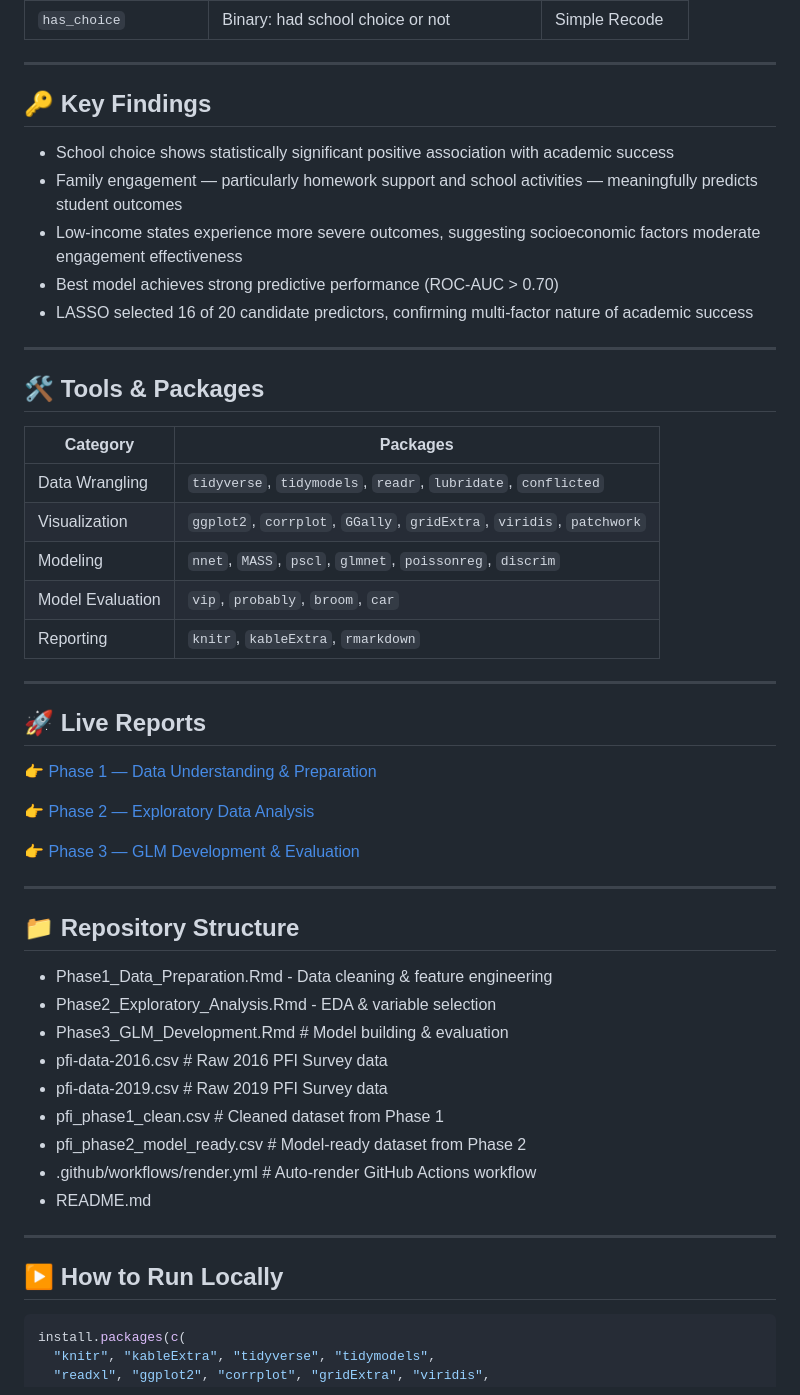
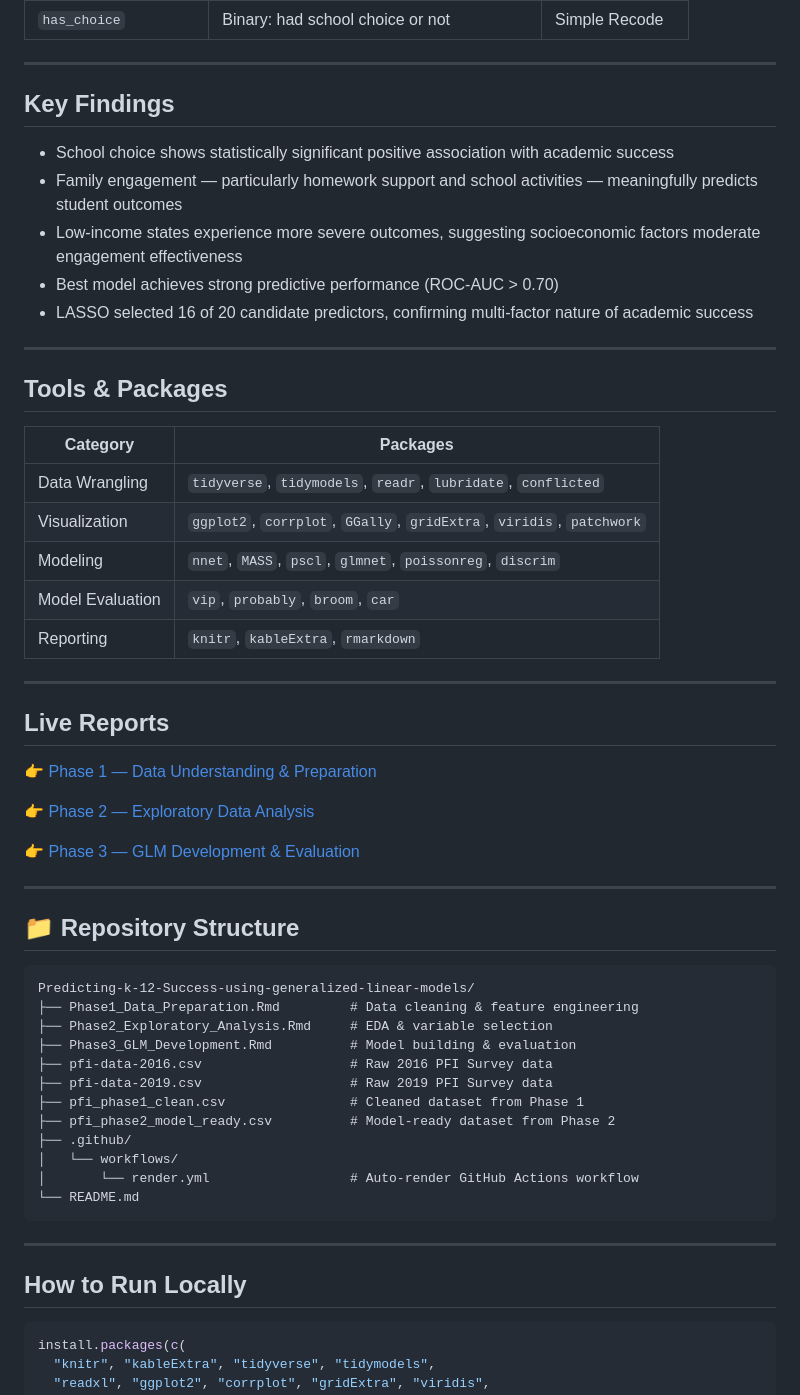
Before and after one commit to kdeepr/Predicting-k-12-Success-using-generalized-linear-models, a Markdown page: README.md, the part around one of its changes. Drawn GitHub-style.

````diff
--- a/README.md
+++ b/README.md
@@ -65,7 +73,7 @@ student academic success, and how do these factors interact?**
 
 ---
 
-## 🔑 Key Findings
+##  Key Findings
 - School choice shows statistically significant positive association with academic success
 - Family engagement — particularly homework support and school activities — meaningfully predicts student outcomes
 - Low-income states experience more severe outcomes, suggesting socioeconomic factors moderate engagement effectiveness
@@ -74,7 +82,7 @@ student academic success, and how do these factors interact?**
 
 ---
 
-## 🛠️ Tools & Packages
+## Tools & Packages
 | Category | Packages |
 |---|---|
 | Data Wrangling | `tidyverse`, `tidymodels`, `readr`, `lubridate`, `conflicted` |
@@ -85,7 +93,7 @@ student academic success, and how do these factors interact?**
 
 ---
 
-## 🚀 Live Reports
+## Live Reports
 👉 [Phase 1 — Data Understanding & Preparation](https://kdeepr.github.io/Predicting-k-12-Success-using-generalized-linear-models/Phase1_Data_Preparation.html)
 
 👉 [Phase 2 — Exploratory Data Analysis](https://kdeepr.github.io/Predicting-k-12-Success-using-generalized-linear-models/Phase2_Exploratory_Analysis.html)
@@ -96,21 +104,24 @@ student academic success, and how do these factors interact?**
 
 ## 📁 Repository Structure
 
-* Phase1_Data_Preparation.Rmd - Data cleaning & feature engineering
-* Phase2_Exploratory_Analysis.Rmd - EDA & variable selection
-* Phase3_GLM_Development.Rmd        # Model building & evaluation
-* pfi-data-2016.csv                 # Raw 2016 PFI Survey data
-* pfi-data-2019.csv                 # Raw 2019 PFI Survey data
-*  pfi_phase1_clean.csv              # Cleaned dataset from Phase 1
-*  pfi_phase2_model_ready.csv        # Model-ready dataset from Phase 2
-* .github/workflows/render.yml      # Auto-render GitHub Actions workflow
-* README.md
-
-
+```
+Predicting-k-12-Success-using-generalized-linear-models/
+├── Phase1_Data_Preparation.Rmd         # Data cleaning & feature engineering
+├── Phase2_Exploratory_Analysis.Rmd     # EDA & variable selection
+├── Phase3_GLM_Development.Rmd          # Model building & evaluation
+├── pfi-data-2016.csv                   # Raw 2016 PFI Survey data
+├── pfi-data-2019.csv                   # Raw 2019 PFI Survey data
+├── pfi_phase1_clean.csv                # Cleaned dataset from Phase 1
+├── pfi_phase2_model_ready.csv          # Model-ready dataset from Phase 2
+├── .github/
+│   └── workflows/
+│       └── render.yml                  # Auto-render GitHub Actions workflow
+└── README.md
+```
 
 ---
 
-## ▶️ How to Run Locally
+## How to Run Locally
 ```r
 install.packages(c(
   "knitr", "kableExtra", "tidyverse", "tidymodels",
````
Also changed, not shown: other parts of README.md (+13 -5 lines).
